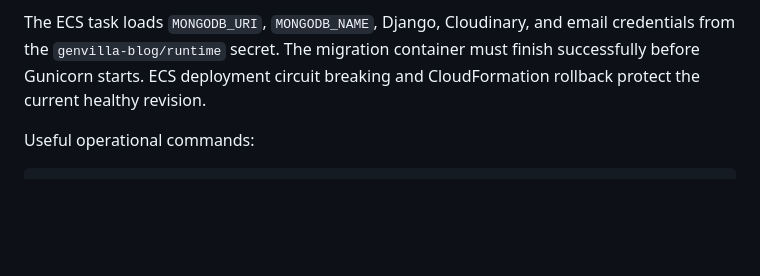
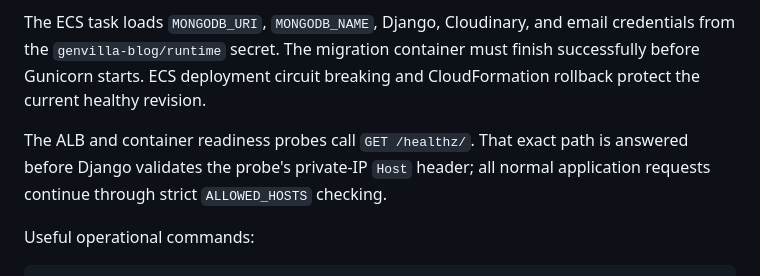
Before and after one commit to Ravi-Tiwari-23/ZaraTech-blog_page, a Markdown page: README.md, the part around the change. GitHub-like rendering; blank space fills up the shorter version.

Commit message:
Document ECS readiness handling

````diff
--- a/README.md
+++ b/README.md
@@ -129,6 +129,10 @@ credentials from the `genvilla-blog/runtime` secret. The migration container
 must finish successfully before Gunicorn starts. ECS deployment circuit
 breaking and CloudFormation rollback protect the current healthy revision.
 
+The ALB and container readiness probes call `GET /healthz/`. That exact path is
+answered before Django validates the probe's private-IP `Host` header; all
+normal application requests continue through strict `ALLOWED_HOSTS` checking.
+
 Useful operational commands:
 
 ```bash
````
